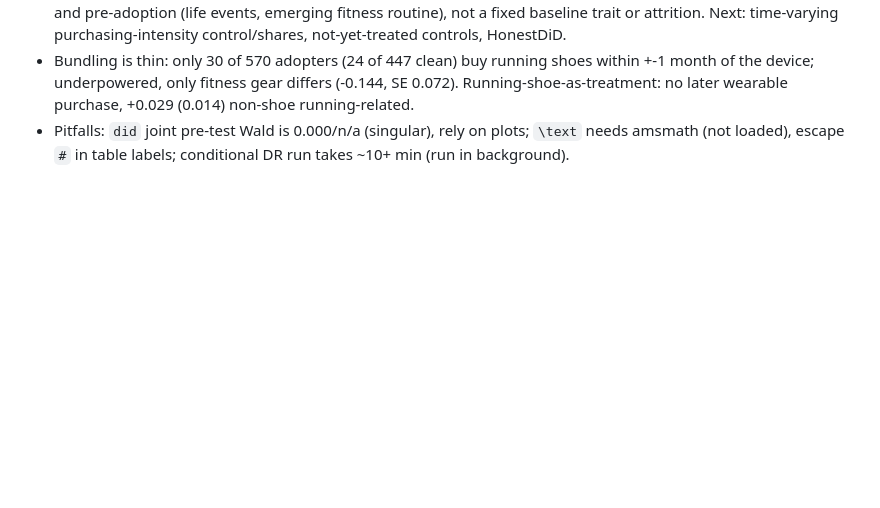
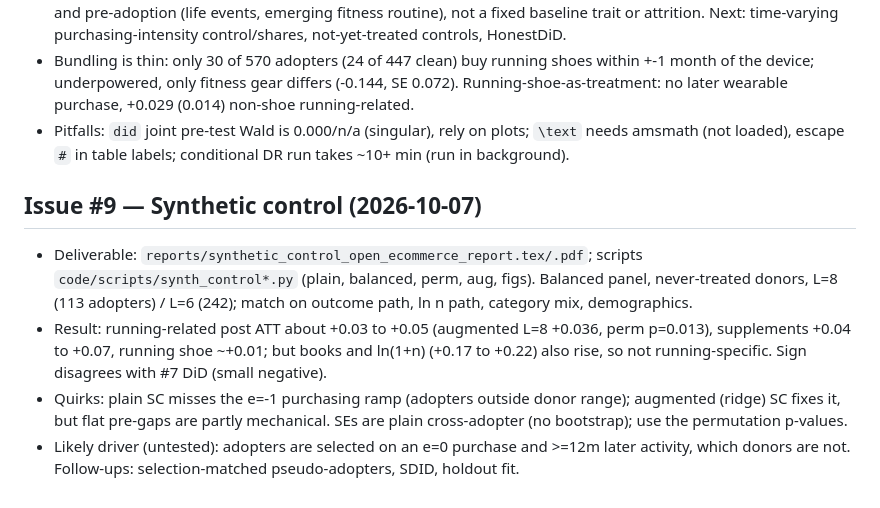
Before and after one commit to Erick-0M/wearables-and-habits, a Markdown page: reports/context.md, the part around the change. Rendered like a GitHub page; blank space fills up the shorter version.

Commit message:
Update context log for issue #9
Co-Authored-By: Claude Sonnet 5 <noreply@anthropic.com>

```diff
--- a/reports/context.md
+++ b/reports/context.md
@@ -39,3 +39,9 @@ Append one section per issue below. Don't rewrite or delete prior entries. Keep
 - Pre-trend survives a balanced panel (users observed 2018Q1-2022Q4) and doubly-robust conditioning on baseline lifestyle (first-4-quarter purchase-mix PCs + survey demographics; overlap fine). So the confounder is time-varying and pre-adoption (life events, emerging fitness routine), not a fixed baseline trait or attrition. Next: time-varying purchasing-intensity control/shares, not-yet-treated controls, HonestDiD.
 - Bundling is thin: only 30 of 570 adopters (24 of 447 clean) buy running shoes within +-1 month of the device; underpowered, only fitness gear differs (-0.144, SE 0.072). Running-shoe-as-treatment: no later wearable purchase, +0.029 (0.014) non-shoe running-related.
 - Pitfalls: `did` joint pre-test Wald is 0.000/n/a (singular), rely on plots; `\text` needs amsmath (not loaded), escape `#` in table labels; conditional DR run takes ~10+ min (run in background).
+
+## Issue #9 — Synthetic control (2026-10-07)
+- Deliverable: `reports/synthetic_control_open_ecommerce_report.tex/.pdf`; scripts `code/scripts/synth_control*.py` (plain, balanced, perm, aug, figs). Balanced panel, never-treated donors, L=8 (113 adopters) / L=6 (242); match on outcome path, ln n path, category mix, demographics.
+- Result: running-related post ATT about +0.03 to +0.05 (augmented L=8 +0.036, perm p=0.013), supplements +0.04 to +0.07, running shoe ~+0.01; but books and ln(1+n) (+0.17 to +0.22) also rise, so not running-specific. Sign disagrees with #7 DiD (small negative).
+- Quirks: plain SC misses the e=-1 purchasing ramp (adopters outside donor range); augmented (ridge) SC fixes it, but flat pre-gaps are partly mechanical. SEs are plain cross-adopter (no bootstrap); use the permutation p-values.
+- Likely driver (untested): adopters are selected on an e=0 purchase and >=12m later activity, which donors are not. Follow-ups: selection-matched pseudo-adopters, SDID, holdout fit.
```
